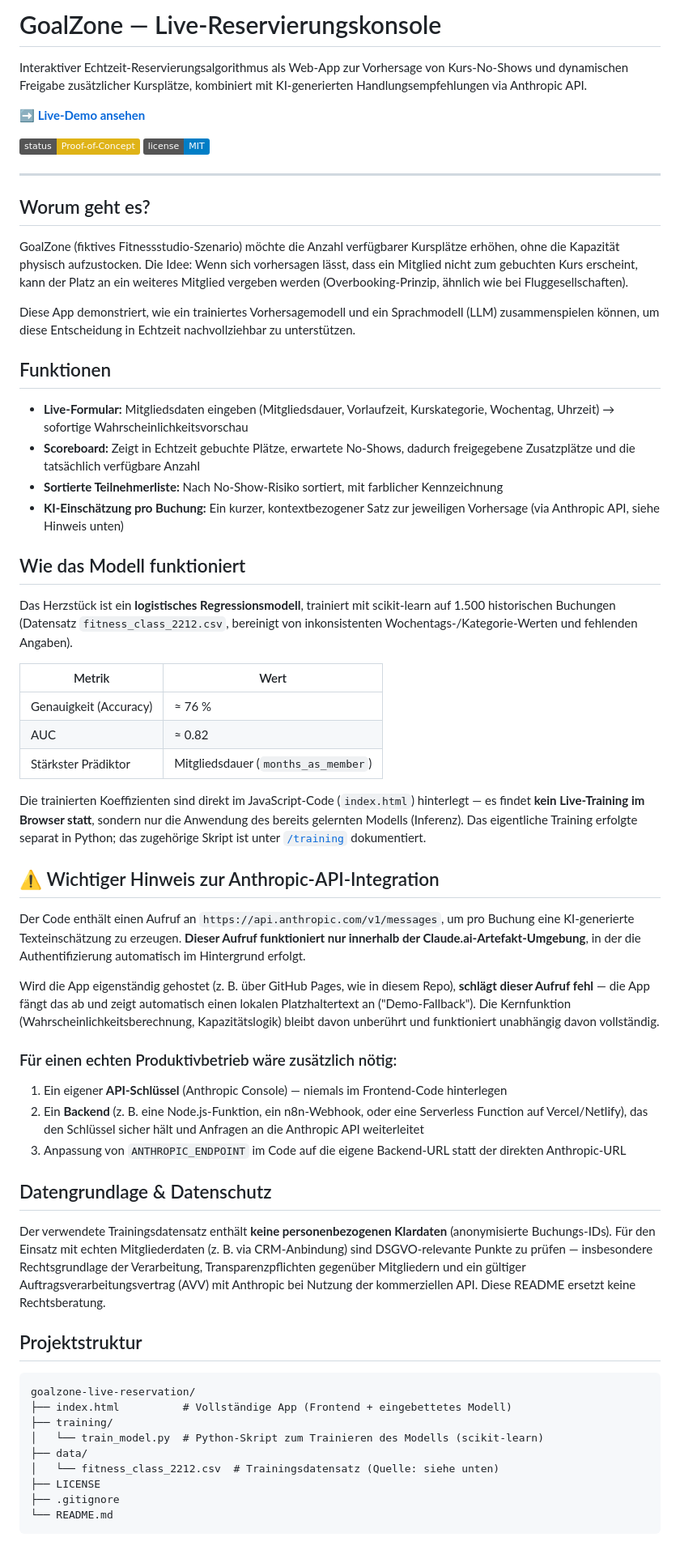
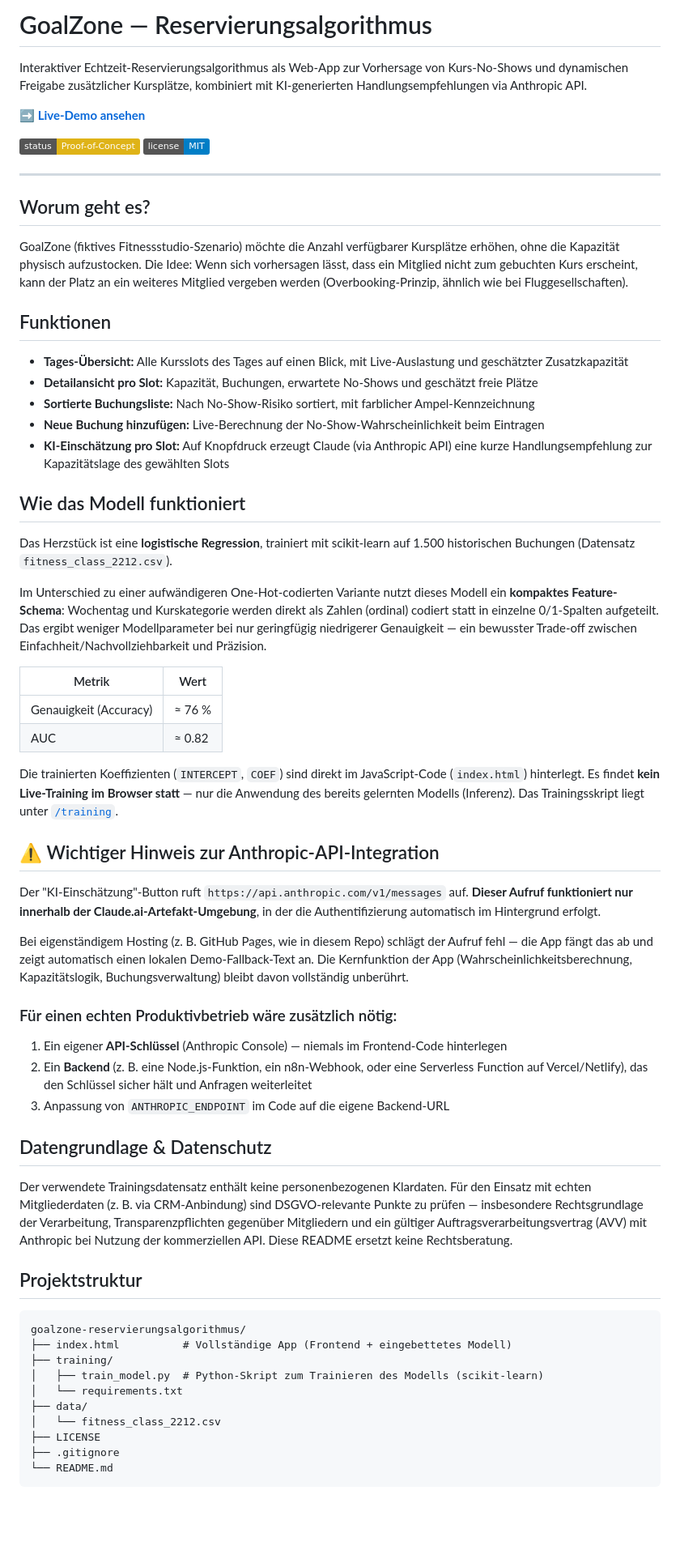
Before and after one commit to lebensrauminmir-Lenka/Live-Reservierungskonsole, a Markdown page: README.md, the part around one of its changes. Shown at 81% size. Drawn GitHub-style; badges without logos; blank space fills up the shorter version.

````diff
--- a/README.md
+++ b/README.md
@@ -1,4 +1,4 @@
-# GoalZone — Live-Reservierungskonsole
+# GoalZone — Reservierungsalgorithmus
 
 Interaktiver Echtzeit-Reservierungsalgorithmus als Web-App zur Vorhersage von Kurs-No-Shows und dynamischen Freigabe zusätzlicher Kursplätze, kombiniert mit KI-generierten Handlungsempfehlungen via Anthropic API.
 
@@ -13,52 +13,53 @@ Interaktiver Echtzeit-Reservierungsalgorithmus als Web-App zur Vorhersage von Ku
 
 GoalZone (fiktives Fitnessstudio-Szenario) möchte die Anzahl verfügbarer Kursplätze erhöhen, ohne die Kapazität physisch aufzustocken. Die Idee: Wenn sich vorhersagen lässt, dass ein Mitglied nicht zum gebuchten Kurs erscheint, kann der Platz an ein weiteres Mitglied vergeben werden (Overbooking-Prinzip, ähnlich wie bei Fluggesellschaften).
 
-Diese App demonstriert, wie ein trainiertes Vorhersagemodell und ein Sprachmodell (LLM) zusammenspielen können, um diese Entscheidung in Echtzeit nachvollziehbar zu unterstützen.
-
 ## Funktionen
 
-- **Live-Formular:** Mitgliedsdaten eingeben (Mitgliedsdauer, Vorlaufzeit, Kurskategorie, Wochentag, Uhrzeit) → sofortige Wahrscheinlichkeitsvorschau
-- **Scoreboard:** Zeigt in Echtzeit gebuchte Plätze, erwartete No-Shows, dadurch freigegebene Zusatzplätze und die tatsächlich verfügbare Anzahl
-- **Sortierte Teilnehmerliste:** Nach No-Show-Risiko sortiert, mit farblicher Kennzeichnung
-- **KI-Einschätzung pro Buchung:** Ein kurzer, kontextbezogener Satz zur jeweiligen Vorhersage (via Anthropic API, siehe Hinweis unten)
+- **Tages-Übersicht:** Alle Kursslots des Tages auf einen Blick, mit Live-Auslastung und geschätzter Zusatzkapazität
+- **Detailansicht pro Slot:** Kapazität, Buchungen, erwartete No-Shows und geschätzt freie Plätze
+- **Sortierte Buchungsliste:** Nach No-Show-Risiko sortiert, mit farblicher Ampel-Kennzeichnung
+- **Neue Buchung hinzufügen:** Live-Berechnung der No-Show-Wahrscheinlichkeit beim Eintragen
+- **KI-Einschätzung pro Slot:** Auf Knopfdruck erzeugt Claude (via Anthropic API) eine kurze Handlungsempfehlung zur Kapazitätslage des gewählten Slots
 
 ## Wie das Modell funktioniert
 
-Das Herzstück ist ein **logistisches Regressionsmodell**, trainiert mit scikit-learn auf 1.500 historischen Buchungen (Datensatz `fitness_class_2212.csv`, bereinigt von inkonsistenten Wochentags-/Kategorie-Werten und fehlenden Angaben).
+Das Herzstück ist eine **logistische Regression**, trainiert mit scikit-learn auf 1.500 historischen Buchungen (Datensatz `fitness_class_2212.csv`).
+
+Im Unterschied zu einer aufwändigeren One-Hot-codierten Variante nutzt dieses Modell ein **kompaktes Feature-Schema**: Wochentag und Kurskategorie werden direkt als Zahlen (ordinal) codiert statt in einzelne 0/1-Spalten aufgeteilt. Das ergibt weniger Modellparameter bei nur geringfügig niedrigerer Genauigkeit — ein bewusster Trade-off zwischen Einfachheit/Nachvollziehbarkeit und Präzision.
 
 | Metrik | Wert |
 |---|---|
 | Genauigkeit (Accuracy) | ≈ 76 % |
 | AUC | ≈ 0.82 |
-| Stärkster Prädiktor | Mitgliedsdauer (`months_as_member`) |
 
-Die trainierten Koeffizienten sind direkt im JavaScript-Code (`index.html`) hinterlegt — es findet **kein Live-Training im Browser statt**, sondern nur die Anwendung des bereits gelernten Modells (Inferenz). Das eigentliche Training erfolgte separat in Python; das zugehörige Skript ist unter [`/training`](./training) dokumentiert.
+Die trainierten Koeffizienten (`INTERCEPT`, `COEF`) sind direkt im JavaScript-Code (`index.html`) hinterlegt. Es findet **kein Live-Training im Browser statt** — nur die Anwendung des bereits gelernten Modells (Inferenz). Das Trainingsskript liegt unter [`/training`](./training).
 
 ## ⚠️ Wichtiger Hinweis zur Anthropic-API-Integration
 
-Der Code enthält einen Aufruf an `https://api.anthropic.com/v1/messages`, um pro Buchung eine KI-generierte Texteinschätzung zu erzeugen. **Dieser Aufruf funktioniert nur innerhalb der Claude.ai-Artefakt-Umgebung**, in der die Authentifizierung automatisch im Hintergrund erfolgt.
+Der "KI-Einschätzung"-Button ruft `https://api.anthropic.com/v1/messages` auf. **Dieser Aufruf funktioniert nur innerhalb der Claude.ai-Artefakt-Umgebung**, in der die Authentifizierung automatisch im Hintergrund erfolgt.
 
-Wird die App eigenständig gehostet (z. B. über GitHub Pages, wie in diesem Repo), **schlägt dieser Aufruf fehl** — die App fängt das ab und zeigt automatisch einen lokalen Platzhaltertext an ("Demo-Fallback"). Die Kernfunktion (Wahrscheinlichkeitsberechnung, Kapazitätslogik) bleibt davon unberührt und funktioniert unabhängig davon vollständig.
+Bei eigenständigem Hosting (z. B. GitHub Pages, wie in diesem Repo) schlägt der Aufruf fehl — die App fängt das ab und zeigt automatisch einen lokalen Demo-Fallback-Text an. Die Kernfunktion der App (Wahrscheinlichkeitsberechnung, Kapazitätslogik, Buchungsverwaltung) bleibt davon vollständig unberührt.
 
 ### Für einen echten Produktivbetrieb wäre zusätzlich nötig:
 
 1. Ein eigener **API-Schlüssel** (Anthropic Console) — niemals im Frontend-Code hinterlegen
-2. Ein **Backend** (z. B. eine Node.js-Funktion, ein n8n-Webhook, oder eine Serverless Function auf Vercel/Netlify), das den Schlüssel sicher hält und Anfragen an die Anthropic API weiterleitet
-3. Anpassung von `ANTHROPIC_ENDPOINT` im Code auf die eigene Backend-URL statt der direkten Anthropic-URL
+2. Ein **Backend** (z. B. eine Node.js-Funktion, ein n8n-Webhook, oder eine Serverless Function auf Vercel/Netlify), das den Schlüssel sicher hält und Anfragen weiterleitet
+3. Anpassung von `ANTHROPIC_ENDPOINT` im Code auf die eigene Backend-URL
 
 ## Datengrundlage & Datenschutz
 
-Der verwendete Trainingsdatensatz enthält **keine personenbezogenen Klardaten** (anonymisierte Buchungs-IDs). Für den Einsatz mit echten Mitgliederdaten (z. B. via CRM-Anbindung) sind DSGVO-relevante Punkte zu prüfen — insbesondere Rechtsgrundlage der Verarbeitung, Transparenzpflichten gegenüber Mitgliedern und ein gültiger Auftragsverarbeitungsvertrag (AVV) mit Anthropic bei Nutzung der kommerziellen API. Diese README ersetzt keine Rechtsberatung.
+Der verwendete Trainingsdatensatz enthält keine personenbezogenen Klardaten. Für den Einsatz mit echten Mitgliederdaten (z. B. via CRM-Anbindung) sind DSGVO-relevante Punkte zu prüfen — insbesondere Rechtsgrundlage der Verarbeitung, Transparenzpflichten gegenüber Mitgliedern und ein gültiger Auftragsverarbeitungsvertrag (AVV) mit Anthropic bei Nutzung der kommerziellen API. Diese README ersetzt keine Rechtsberatung.
 
 ## Projektstruktur
 
 ```
-goalzone-live-reservation/
+goalzone-reservierungsalgorithmus/
 ├── index.html          # Vollständige App (Frontend + eingebettetes Modell)
 ├── training/
-│   └── train_model.py  # Python-Skript zum Trainieren des Modells (scikit-learn)
+│   ├── train_model.py  # Python-Skript zum Trainieren des Modells (scikit-learn)
+│   └── requirements.txt
 ├── data/
-│   └── fitness_class_2212.csv  # Trainingsdatensatz (Quelle: siehe unten)
+│   └── fitness_class_2212.csv
 ├── LICENSE
 ├── .gitignore
 └── README.md
````
Also changed, not shown: other parts of README.md (+5 -12 lines).
